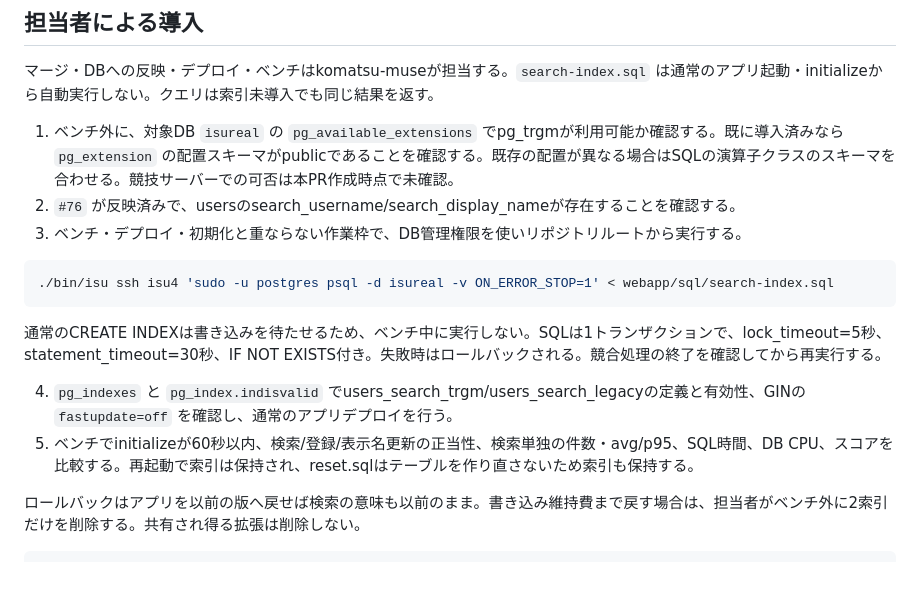
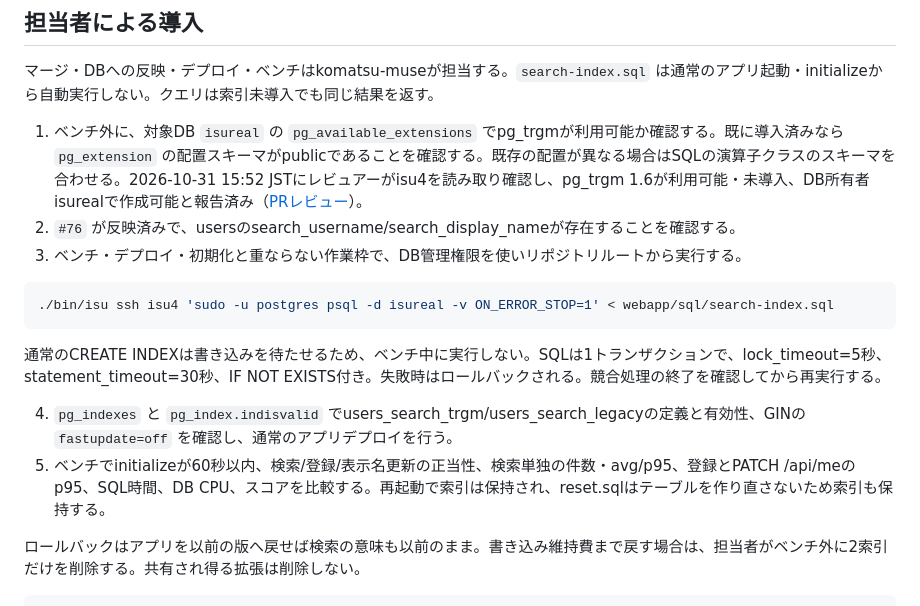
Before and after one commit to niftyisucon/isucon2026, a Markdown page: docs/performance/issue-84-search-index.md, the part around the change. Drawn GitHub-style; blank space fills up the shorter version.

Commit message:
docs: record verified search index prerequisites

```diff
--- a/docs/performance/issue-84-search-index.md
+++ b/docs/performance/issue-84-search-index.md
@@ -8,7 +8,7 @@ Job #23625 の保存PG集計では検索先頭行が686イベント、22.1秒。
 
 マージ・DBへの反映・デプロイ・ベンチはkomatsu-museが担当する。`search-index.sql` は通常のアプリ起動・initializeから自動実行しない。クエリは索引未導入でも同じ結果を返す。
 
-1. ベンチ外に、対象DB `isureal` の `pg_available_extensions` でpg_trgmが利用可能か確認する。既に導入済みなら `pg_extension` の配置スキーマがpublicであることを確認する。既存の配置が異なる場合はSQLの演算子クラスのスキーマを合わせる。競技サーバーでの可否は本PR作成時点で未確認。
+1. ベンチ外に、対象DB `isureal` の `pg_available_extensions` でpg_trgmが利用可能か確認する。既に導入済みなら `pg_extension` の配置スキーマがpublicであることを確認する。既存の配置が異なる場合はSQLの演算子クラスのスキーマを合わせる。2026-10-31 15:52 JSTにレビュアーがisu4を読み取り確認し、pg_trgm 1.6が利用可能・未導入、DB所有者isurealで作成可能と報告済み（[PRレビュー](https://github.com/niftyisucon/isucon2026/pull/85#issuecomment-6540297725)）。
 2. `#76` が反映済みで、usersのsearch_username/search_display_nameが存在することを確認する。
 3. ベンチ・デプロイ・初期化と重ならない作業枠で、DB管理権限を使いリポジトリルートから実行する。
 
@@ -19,7 +19,7 @@ Job #23625 の保存PG集計では検索先頭行が686イベント、22.1秒。
 通常のCREATE INDEXは書き込みを待たせるため、ベンチ中に実行しない。SQLは1トランザクションで、lock_timeout=5秒、statement_timeout=30秒、IF NOT EXISTS付き。失敗時はロールバックされる。競合処理の終了を確認してから再実行する。
 
 4. `pg_indexes` と `pg_index.indisvalid` でusers_search_trgm/users_search_legacyの定義と有効性、GINの `fastupdate=off` を確認し、通常のアプリデプロイを行う。
-5. ベンチでinitializeが60秒以内、検索/登録/表示名更新の正当性、検索単独の件数・avg/p95、SQL時間、DB CPU、スコアを比較する。再起動で索引は保持され、reset.sqlはテーブルを作り直さないため索引も保持する。
+5. ベンチでinitializeが60秒以内、検索/登録/表示名更新の正当性、検索単独の件数・avg/p95、登録とPATCH /api/meのp95、SQL時間、DB CPU、スコアを比較する。再起動で索引は保持され、reset.sqlはテーブルを作り直さないため索引も保持する。
 
 ロールバックはアプリを以前の版へ戻せば検索の意味も以前のまま。書き込み維持費まで戻す場合は、担当者がベンチ外に2索引だけを削除する。共有され得る拡張は削除しない。
 
```
